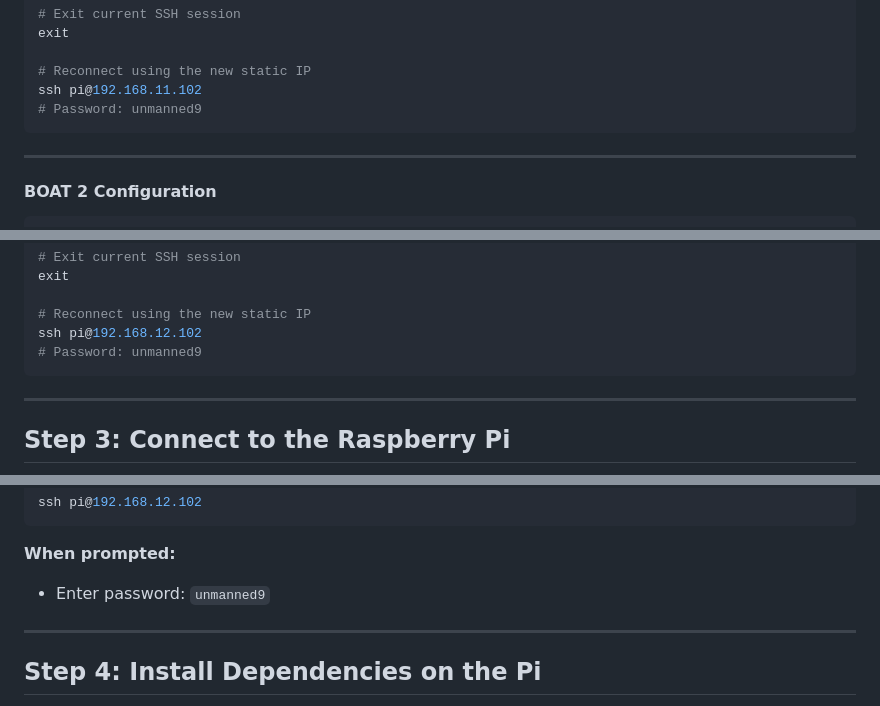
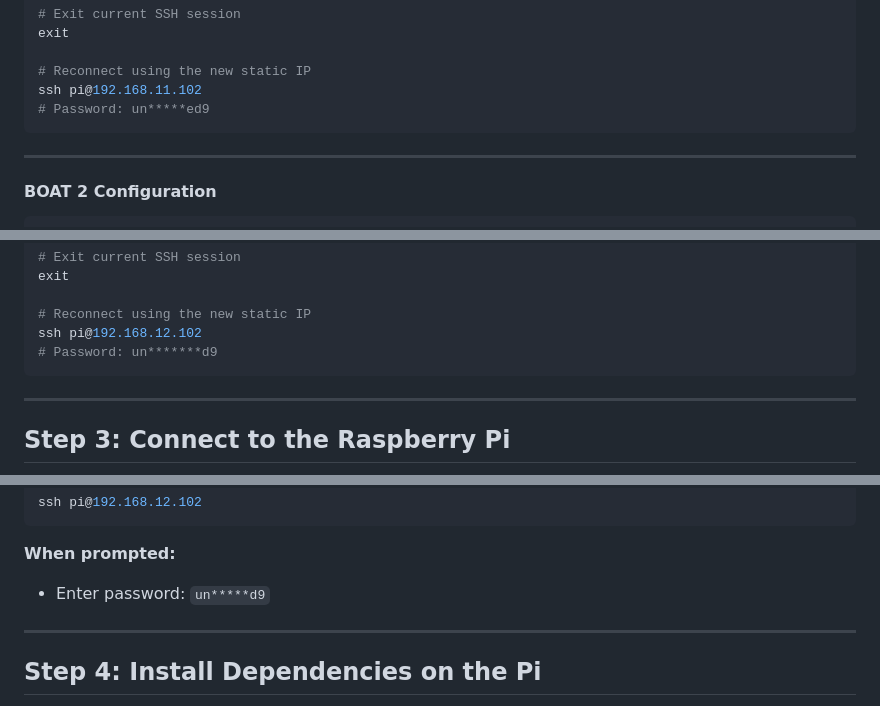
Before and after one commit to isensystech/KiloWebInterface, a Markdown page: KiloWebInterface_Deployment_Instructions.md, 3 parts joined by grey strips. Drawn GitHub-style.

````diff
--- a/KiloWebInterface_Deployment_Instructions.md
+++ b/KiloWebInterface_Deployment_Instructions.md
@@ -115,7 +115,7 @@ exit
 
 # Reconnect using the new static IP
 ssh pi@192.168.11.102
-# Password: unmanned9
+# Password: un*****ed9
 ```
 
 ---
@@ -152,7 +152,7 @@ exit
 
 # Reconnect using the new static IP
 ssh pi@192.168.12.102
-# Password: unmanned9
+# Password: un*******d9
 ```
 
 ---
@@ -172,7 +172,7 @@ ssh pi@192.168.12.102
 ```
 
 **When prompted:**
-- Enter password: `unmanned9`
+- Enter password: `un*****d9`
 
 ---
 
````
Also changed, not shown: other parts of KiloWebInterface_Deployment_Instructions.md (+3 -3 lines).
